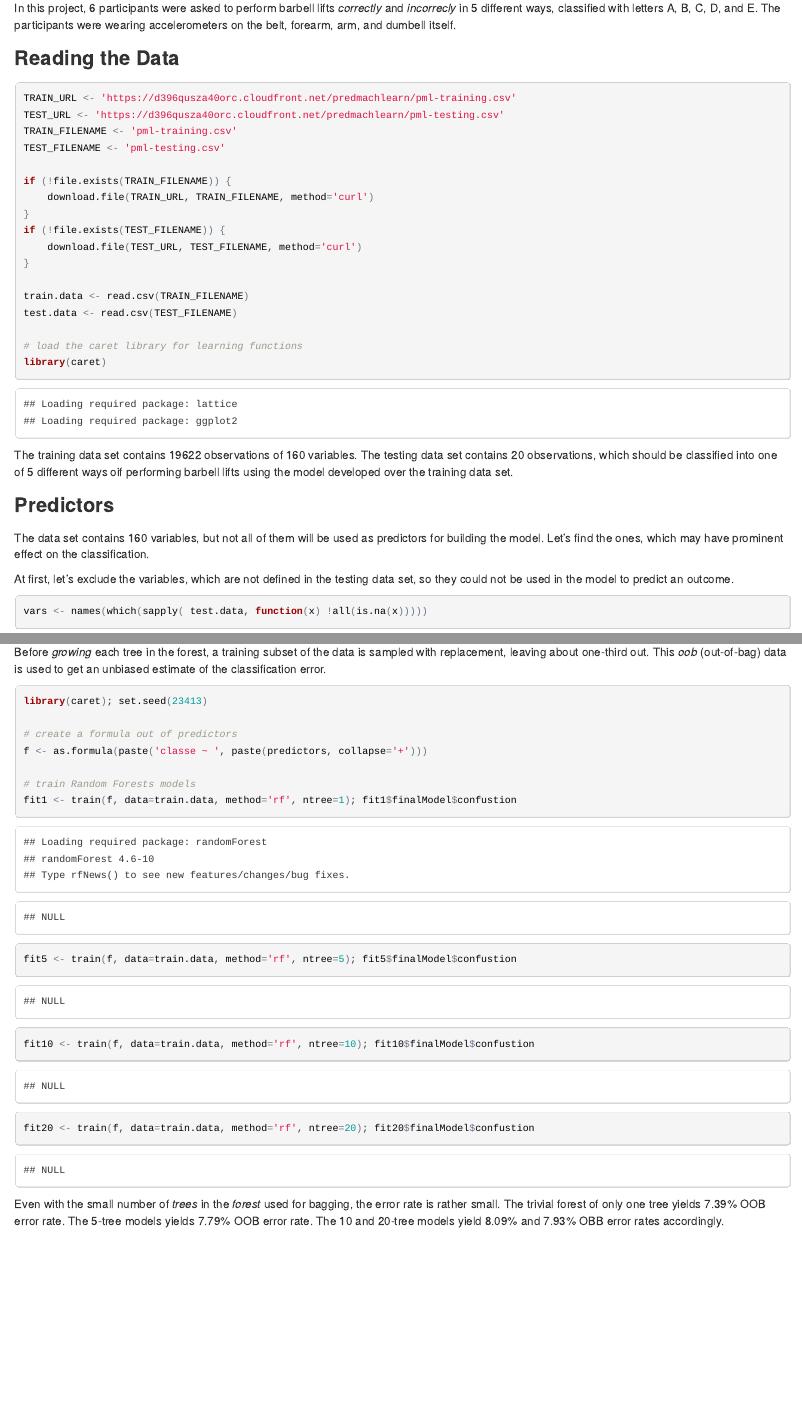
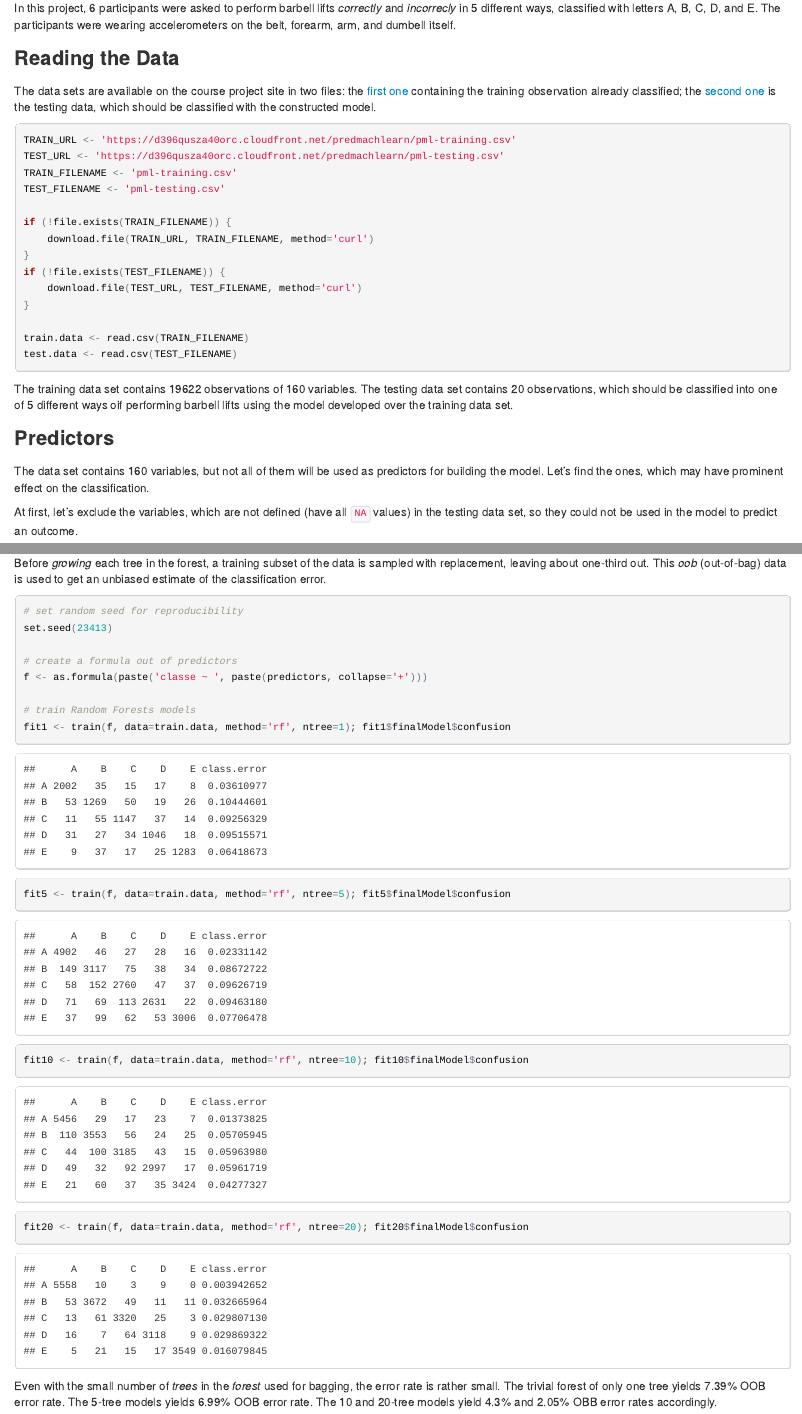
Before and after one commit to rfstest/pml01, an R Markdown document (barbell_lifts_recognition.Rmd): the page in a window 1100 px wide, from 420 px down, and a second part further down, joined at a grey line. The pictures show the output file barbell_lifts_recognition.html that the author committed with the source, opened offline.

Commit message:
updated branch

````diff
--- a/barbell_lifts_recognition.Rmd
+++ b/barbell_lifts_recognition.Rmd
@@ -30,6 +38,11 @@ The participants were wearing accelerometers on the belt, forearm, arm, and
 dumbell itself.
 
 ### Reading the Data
+The data sets are available on the course project site in two files:
+the [first one][2] containing the training observation already classified;
+the [second one][3] is the testing data, which should be classified with the
+constructed model.
+
 ```{r readfile, cache=TRUE}
 TRAIN_URL <- 'https://d396qusza40orc.cloudfront.net/predmachlearn/pml-training.csv'
 TEST_URL <- 'https://d396qusza40orc.cloudfront.net/predmachlearn/pml-testing.csv'
@@ -45,10 +58,8 @@ if (!file.exists(TEST_FILENAME)) {
 
 train.data <- read.csv(TRAIN_FILENAME)
 test.data <- read.csv(TEST_FILENAME)
+```
 
-# load the caret library for learning functions
-library(caret)
-```
 The training data set contains `r nrow(train.data)` observations of
 `r ncol(train.data)` variables. The testing data set contains
 `r nrow(test.data)` observations, which should be classified into one of 5
@@ -60,8 +71,9 @@ The data set contains `r ncol(train.data)` variables, but not all of them will
 be used as predictors for building the model. Let's find the ones, which may
 have prominent effect on the classification.
 
-At first, let's exclude the variables, which are not defined in the testing
-data set, so they could not be used in the model to predict an outcome.
+At first, let's exclude the variables, which are not defined (have all `NA`
+values) in the testing data set, so they could not be used in the model to
+predict an outcome.
 ```{r predictors1, cache=TRUE}
 vars <- names(which(sapply( test.data, function(x) !all(is.na(x)))))
 ```
@@ -115,24 +133,25 @@ sampled with replacement, leaving about one-third out. This *oob* (out-of-bag)
 data is used to get an unbiased estimate of the classification error.
 
 ```{r model, cache=TRUE}
-library(caret); set.seed(23413)
+# set random seed for reproducibility
+set.seed(23413)
 
 # create a formula out of predictors
 f <- as.formula(paste('classe ~ ', paste(predictors, collapse='+')))
 
 # train Random Forests models
-fit1 <- train(f, data=train.data, method='rf', ntree=1); fit1$finalModel$confustion
-fit5 <- train(f, data=train.data, method='rf', ntree=5); fit5$finalModel$confustion
-fit10 <- train(f, data=train.data, method='rf', ntree=10); fit10$finalModel$confustion
-fit20 <- train(f, data=train.data, method='rf', ntree=20); fit20$finalModel$confustion
+fit1 <- train(f, data=train.data, method='rf', ntree=1); fit1$finalModel$confusion
+fit5 <- train(f, data=train.data, method='rf', ntree=5); fit5$finalModel$confusion
+fit10 <- train(f, data=train.data, method='rf', ntree=10); fit10$finalModel$confusion
+fit20 <- train(f, data=train.data, method='rf', ntree=20); fit20$finalModel$confusion
 ```
 
 Even with the small number of *trees* in the *forest* used for bagging, the
 error rate is rather small. The trivial forest of only one tree yields
 `r round(fit1$finalModel$err.rate[1,1]*100,2)`% OOB error rate. The 5-tree
-models yields `r round(fit5$finalModel$err.rate[1,1]*100,2)`% OOB error rate.
-The 10 and 20-tree models yield `r round(fit10$finalModel$err.rate[1,1]*100,2)`%
-and `r round(fit20$finalModel$err.rate[1,1]*100,2)`% OBB error rates
+models yields `r round(fit5$finalModel$err.rate[5,1]*100,2)`% OOB error rate.
+The 10 and 20-tree models yield `r round(fit10$finalModel$err.rate[10,1]*100,2)`%
+and `r round(fit20$finalModel$err.rate[20,1]*100,2)`% OBB error rates
 accordingly.
 
 ### Predicting the Testing Outcomes
````
Also changed, not shown: README.md, barbell_lifts_recognition.html, barbell_lifts_recognition.Rmd (24 more changed lines).
